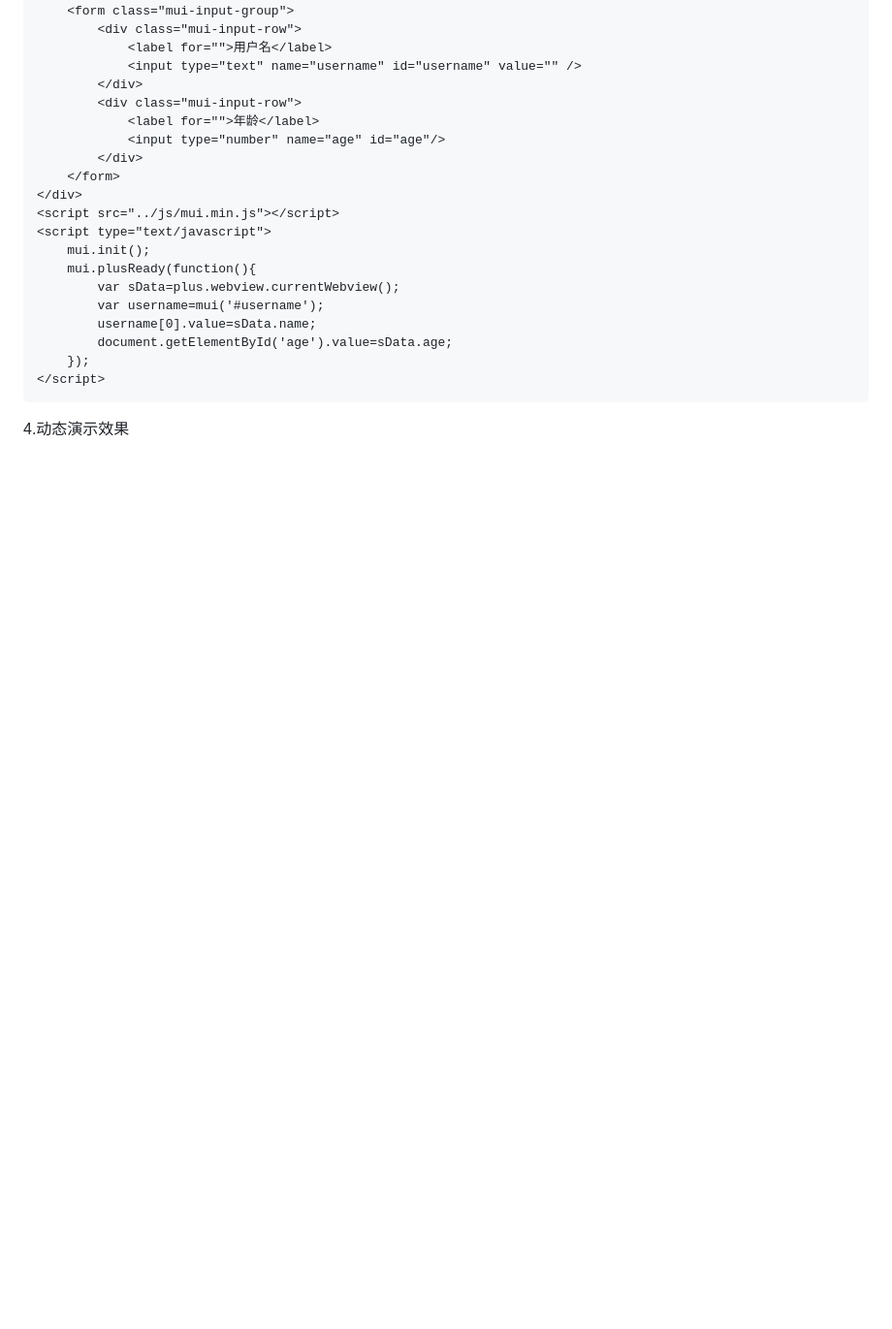
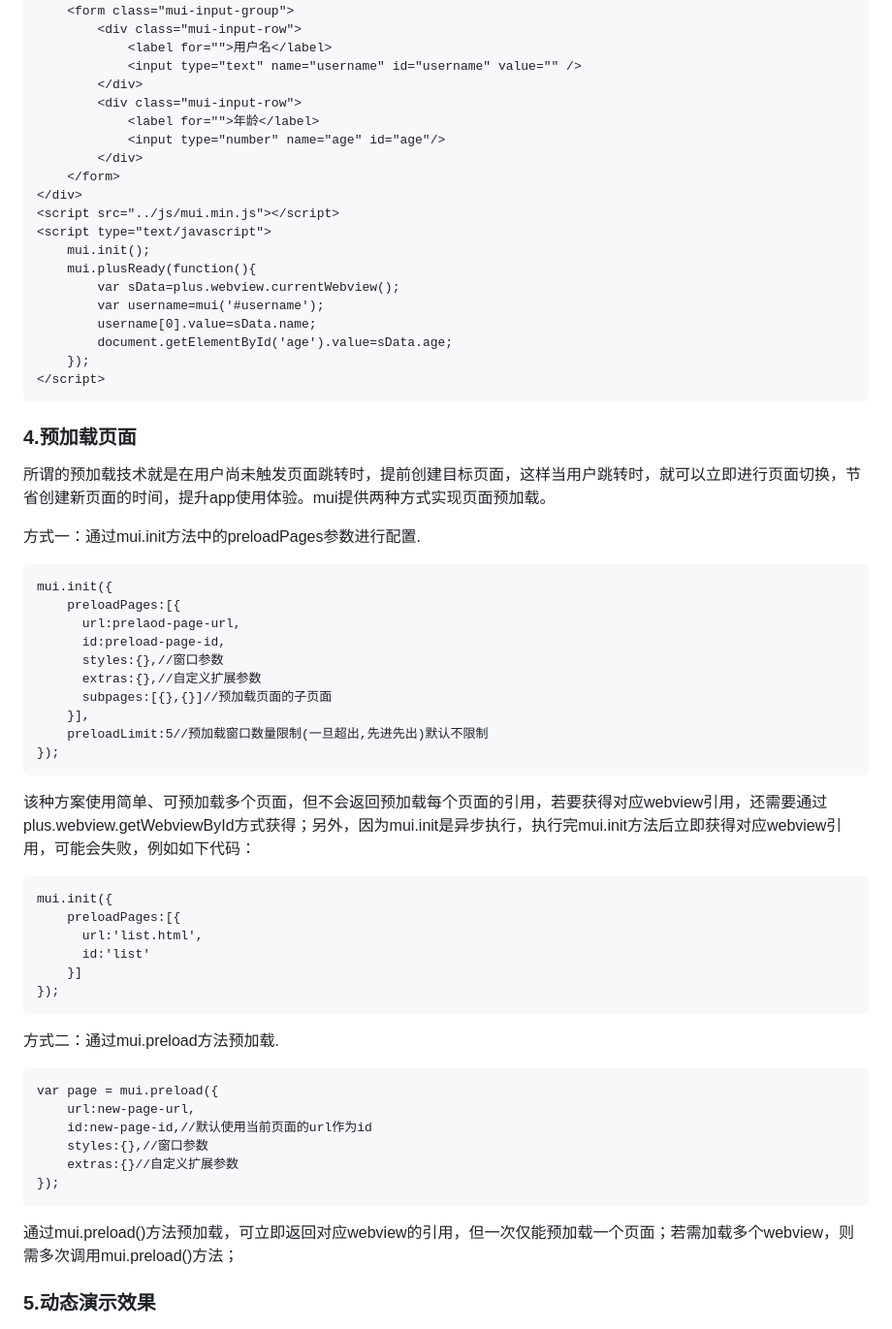
Before and after one commit to yushi5344/MUI, a Markdown page: README.md, the part around one of its changes. Shown at 97% size. Rendered like a GitHub page; blank space fills up the shorter version.

```diff
--- a/README.md
+++ b/README.md
@@ -771,6 +771,47 @@ phone.html页面
 		});
 	</script>
 
-4.动态演示效果
+### 4.预加载页面 ###
+
+所谓的预加载技术就是在用户尚未触发页面跳转时，提前创建目标页面，这样当用户跳转时，就可以立即进行页面切换，节省创建新页面的时间，提升app使用体验。mui提供两种方式实现页面预加载。
+
+
+方式一：通过mui.init方法中的preloadPages参数进行配置.
+
+	mui.init({
+	    preloadPages:[{
+	      url:prelaod-page-url,
+	      id:preload-page-id,
+	      styles:{},//窗口参数
+	      extras:{},//自定义扩展参数
+	      subpages:[{},{}]//预加载页面的子页面
+	    }],
+	    preloadLimit:5//预加载窗口数量限制(一旦超出,先进先出)默认不限制
+	});
+
+
+该种方案使用简单、可预加载多个页面，但不会返回预加载每个页面的引用，若要获得对应webview引用，还需要通过plus.webview.getWebviewById方式获得；另外，因为mui.init是异步执行，执行完mui.init方法后立即获得对应webview引用，可能会失败，例如如下代码：
+
+	mui.init({
+	    preloadPages:[{
+	      url:'list.html',
+	      id:'list'
+	    }]
+	});
+
+方式二：通过mui.preload方法预加载.
+
+	var page = mui.preload({
+	    url:new-page-url,
+	    id:new-page-id,//默认使用当前页面的url作为id
+	    styles:{},//窗口参数
+	    extras:{}//自定义扩展参数
+	});
+
+
+通过mui.preload()方法预加载，可立即返回对应webview的引用，但一次仅能预加载一个页面；若需加载多个webview，则需多次调用mui.preload()方法；
+
+
+### 5.动态演示效果 ###
 
 ![Alt text](images/loadpage.gif "页面加载及数据传递")
```
Also changed, not shown: other parts of README.md (+115 -0 lines), images/eventBind.gif (added), 4 other files.
